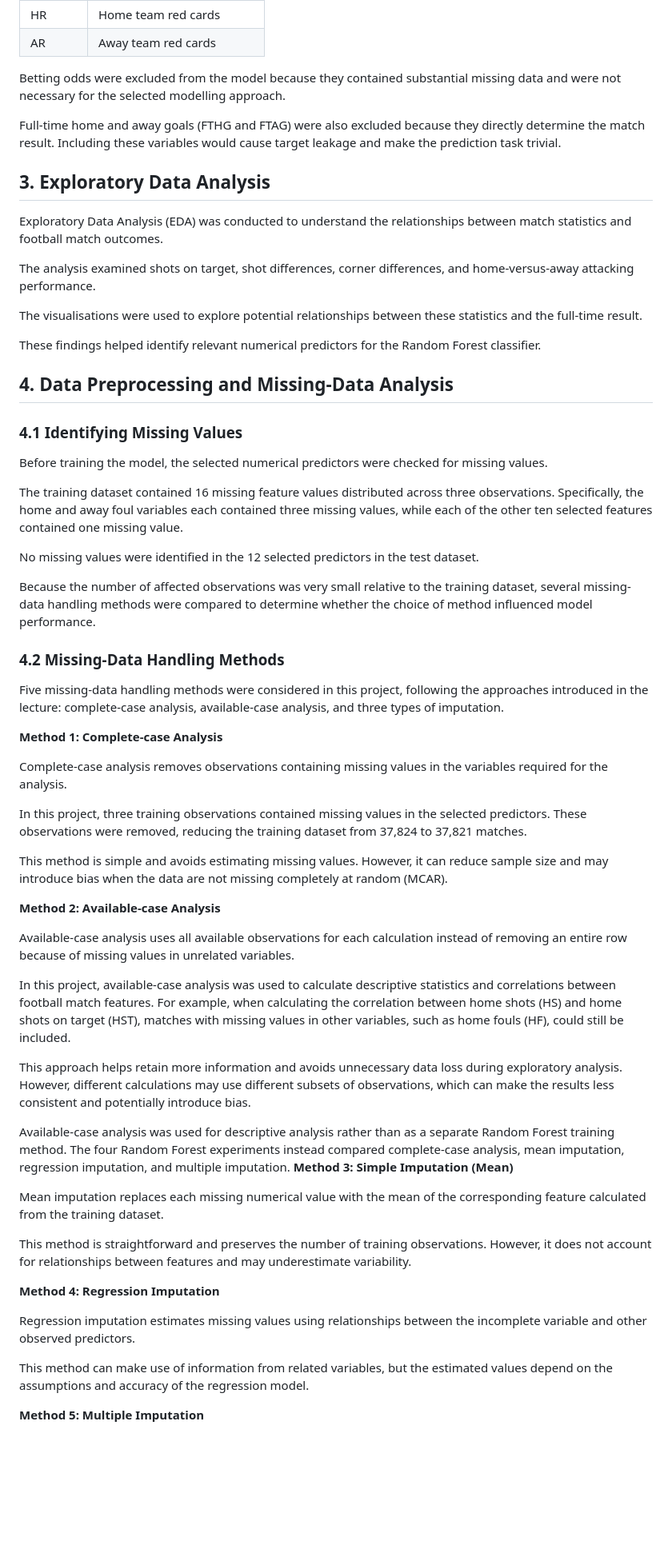
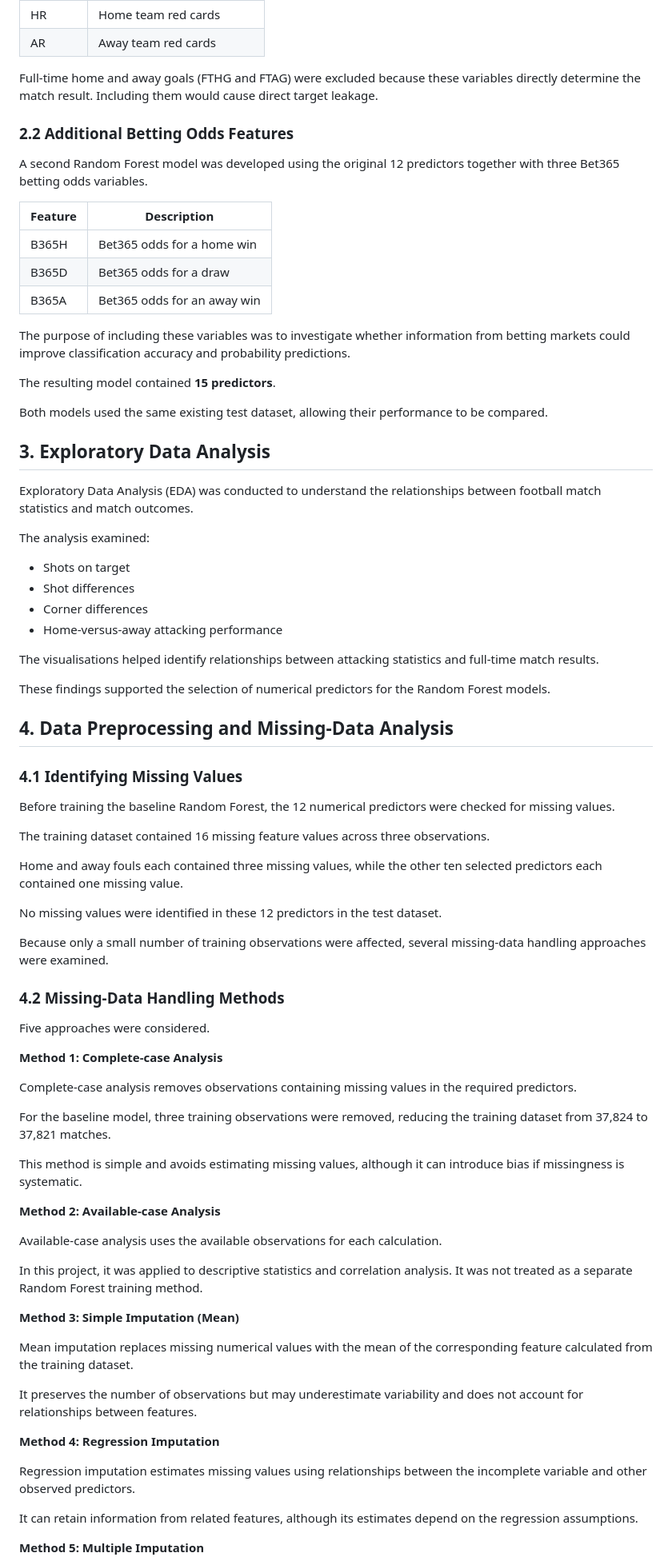
Before and after one commit to MichaelTM15/Sprint-1, a Markdown page: BingquanW/04_RandomForest/RandomForest_Report.md, the part around one of its changes. Shown at 80% size. GitHub-like rendering; blank space fills up the shorter version.

```diff
--- a/BingquanW/04_RandomForest/RandomForest_Report.md
+++ b/BingquanW/04_RandomForest/RandomForest_Report.md
@@ -57,64 +62,82 @@ The Random Forest model used 12 numerical predictors representing full-time matc
 | HR | Home team red cards |
 | AR | Away team red cards |
 
-Betting odds were excluded from the model because they contained substantial missing data and were not necessary for the selected modelling approach.
+Full-time home and away goals (FTHG and FTAG) were excluded because these variables directly determine the match result. Including them would cause direct target leakage.
 
-Full-time home and away goals (FTHG and FTAG) were also excluded because they directly determine the match result. Including these variables would cause target leakage and make the prediction task trivial.
+### 2.2 Additional Betting Odds Features
+
+A second Random Forest model was developed using the original 12 predictors together with three Bet365 betting odds variables.
+
+| Feature | Description |
+|---|---|
+| B365H | Bet365 odds for a home win |
+| B365D | Bet365 odds for a draw |
+| B365A | Bet365 odds for an away win |
+
+The purpose of including these variables was to investigate whether information from betting markets could improve classification accuracy and probability predictions.
+
+The resulting model contained **15 predictors**.
+
+Both models used the same existing test dataset, allowing their performance to be compared.
 
 ## 3. Exploratory Data Analysis
 
-Exploratory Data Analysis (EDA) was conducted to understand the relationships between match statistics and football match outcomes.
+Exploratory Data Analysis (EDA) was conducted to understand the relationships between football match statistics and match outcomes.
 
-The analysis examined shots on target, shot differences, corner differences, and home-versus-away attacking performance.
+The analysis examined:
 
-The visualisations were used to explore potential relationships between these statistics and the full-time result.
+- Shots on target
+- Shot differences
+- Corner differences
+- Home-versus-away attacking performance
 
-These findings helped identify relevant numerical predictors for the Random Forest classifier.
+The visualisations helped identify relationships between attacking statistics and full-time match results.
+
+These findings supported the selection of numerical predictors for the Random Forest models.
 
 ## 4. Data Preprocessing and Missing-Data Analysis
 
 ### 4.1 Identifying Missing Values
 
-Before training the model, the selected numerical predictors were checked for missing values.
+Before training the baseline Random Forest, the 12 numerical predictors were checked for missing values.
 
-The training dataset contained 16 missing feature values distributed across three observations. Specifically, the home and away foul variables each contained three missing values, while each of the other ten selected features contained one missing value.
+The training dataset contained 16 missing feature values across three observations.
 
-No missing values were identified in the 12 selected predictors in the test dataset.
+Home and away fouls each contained three missing values, while the other ten selected predictors each contained one missing value.
 
-Because the number of affected observations was very small relative to the training dataset, several missing-data handling methods were compared to determine whether the choice of method influenced model performance.
+No missing values were identified in these 12 predictors in the test dataset.
+
+Because only a small number of training observations were affected, several missing-data handling approaches were examined.
 
 ### 4.2 Missing-Data Handling Methods
 
-Five missing-data handling methods were considered in this project, following the approaches introduced in the lecture: complete-case analysis, available-case analysis, and three types of imputation.
+Five approaches were considered.
 
 **Method 1: Complete-case Analysis**
 
-Complete-case analysis removes observations containing missing values in the variables required for the analysis.
+Complete-case analysis removes observations containing missing values in the required predictors.
 
-In this project, three training observations contained missing values in the selected predictors. These observations were removed, reducing the training dataset from 37,824 to 37,821 matches.
+For the baseline model, three training observations were removed, reducing the training dataset from 37,824 to 37,821 matches.
 
-This method is simple and avoids estimating missing values. However, it can reduce sample size and may introduce bias when the data are not missing completely at random (MCAR).
+This method is simple and avoids estimating missing values, although it can introduce bias if missingness is systematic.
 
 **Method 2: Available-case Analysis**
 
-Available-case analysis uses all available observations for each calculation instead of removing an entire row because of missing values in unrelated variables.
+Available-case analysis uses the available observations for each calculation.
 
-In this project, available-case analysis was used to calculate descriptive statistics and correlations between football match features. For example, when calculating the correlation between home shots (HS) and home shots on target (HST), matches with missing values in other variables, such as home fouls (HF), could still be included.
+In this project, it was applied to descriptive statistics and correlation analysis. It was not treated as a separate Random Forest training method.
 
-This approach helps retain more information and avoids unnecessary data loss during exploratory analysis. However, different calculations may use different subsets of observations, which can make the results less consistent and potentially introduce bias.
-
-Available-case analysis was used for descriptive analysis rather than as a separate Random Forest training method. The four Random Forest experiments instead compared complete-case analysis, mean imputation, regression imputation, and multiple imputation.
 **Method 3: Simple Imputation (Mean)**
 
-Mean imputation replaces each missing numerical value with the mean of the corresponding feature calculated from the training dataset.
+Mean imputation replaces missing numerical values with the mean of the corresponding feature calculated from the training dataset.
 
-This method is straightforward and preserves the number of training observations. However, it does not account for relationships between features and may underestimate variability.
+It preserves the number of observations but may underestimate variability and does not account for relationships between features.
 
 **Method 4: Regression Imputation**
 
 Regression imputation estimates missing values using relationships between the incomplete variable and other observed predictors.
 
-This method can make use of information from related variables, but the estimated values depend on the assumptions and accuracy of the regression model.
+It can retain information from related features, although its estimates depend on the regression assumptions.
 
 **Method 5: Multiple Imputation**
 
```
Also changed, not shown: other parts of BingquanW/04_RandomForest/RandomForest_Report.md (+197 -103 lines).
